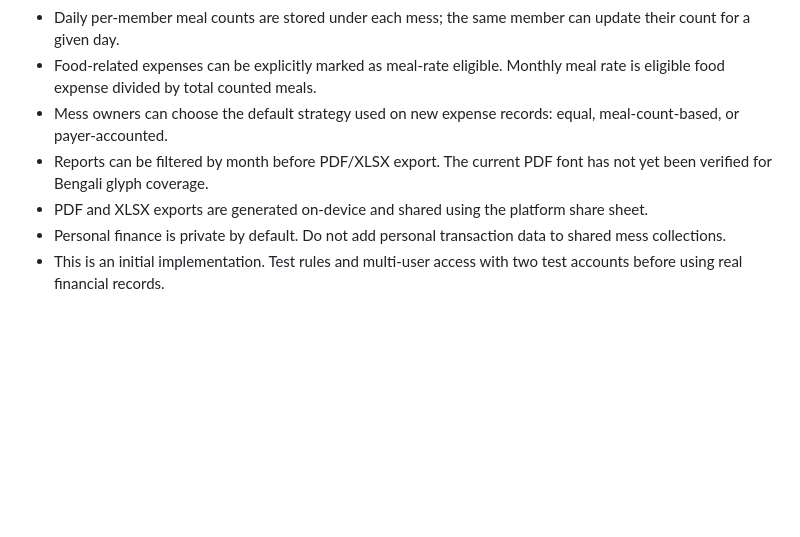
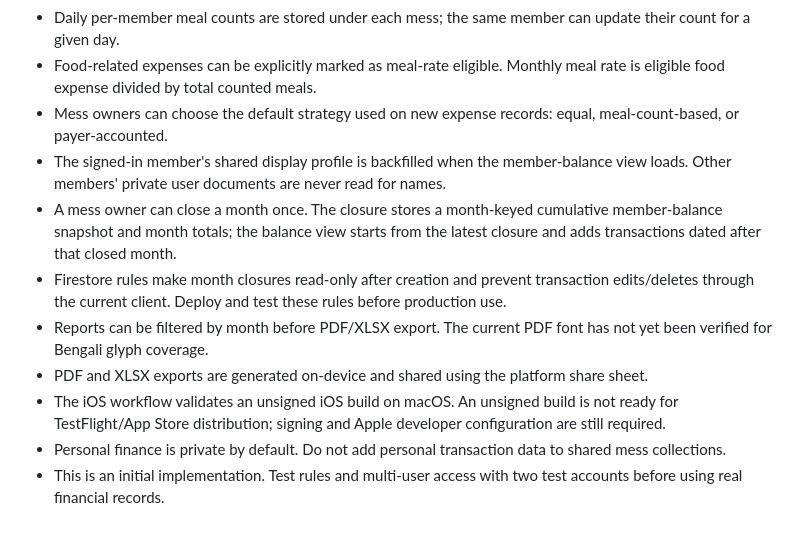
Before and after one commit to mdarman0964/Finora, a Markdown page: docs/FIREBASE_SETUP.md, the part around the change. Rendered like a GitHub page; blank space fills up the shorter version.

Commit message:
Document monthly closing and iOS build workflow

```diff
--- a/docs/FIREBASE_SETUP.md
+++ b/docs/FIREBASE_SETUP.md
@@ -52,7 +52,11 @@ For a local build, provide the same `--dart-define` values to `flutter build apk
 - Daily per-member meal counts are stored under each mess; the same member can update their count for a given day.
 - Food-related expenses can be explicitly marked as meal-rate eligible. Monthly meal rate is eligible food expense divided by total counted meals.
 - Mess owners can choose the default strategy used on new expense records: equal, meal-count-based, or payer-accounted.
+- The signed-in member's shared display profile is backfilled when the member-balance view loads. Other members' private user documents are never read for names.
+- A mess owner can close a month once. The closure stores a month-keyed cumulative member-balance snapshot and month totals; the balance view starts from the latest closure and adds transactions dated after that closed month.
+- Firestore rules make month closures read-only after creation and prevent transaction edits/deletes through the current client. Deploy and test these rules before production use.
 - Reports can be filtered by month before PDF/XLSX export. The current PDF font has not yet been verified for Bengali glyph coverage.
 - PDF and XLSX exports are generated on-device and shared using the platform share sheet.
+- The iOS workflow validates an unsigned iOS build on macOS. An unsigned build is not ready for TestFlight/App Store distribution; signing and Apple developer configuration are still required.
 - Personal finance is private by default. Do not add personal transaction data to shared mess collections.
 - This is an initial implementation. Test rules and multi-user access with two test accounts before using real financial records.
```
